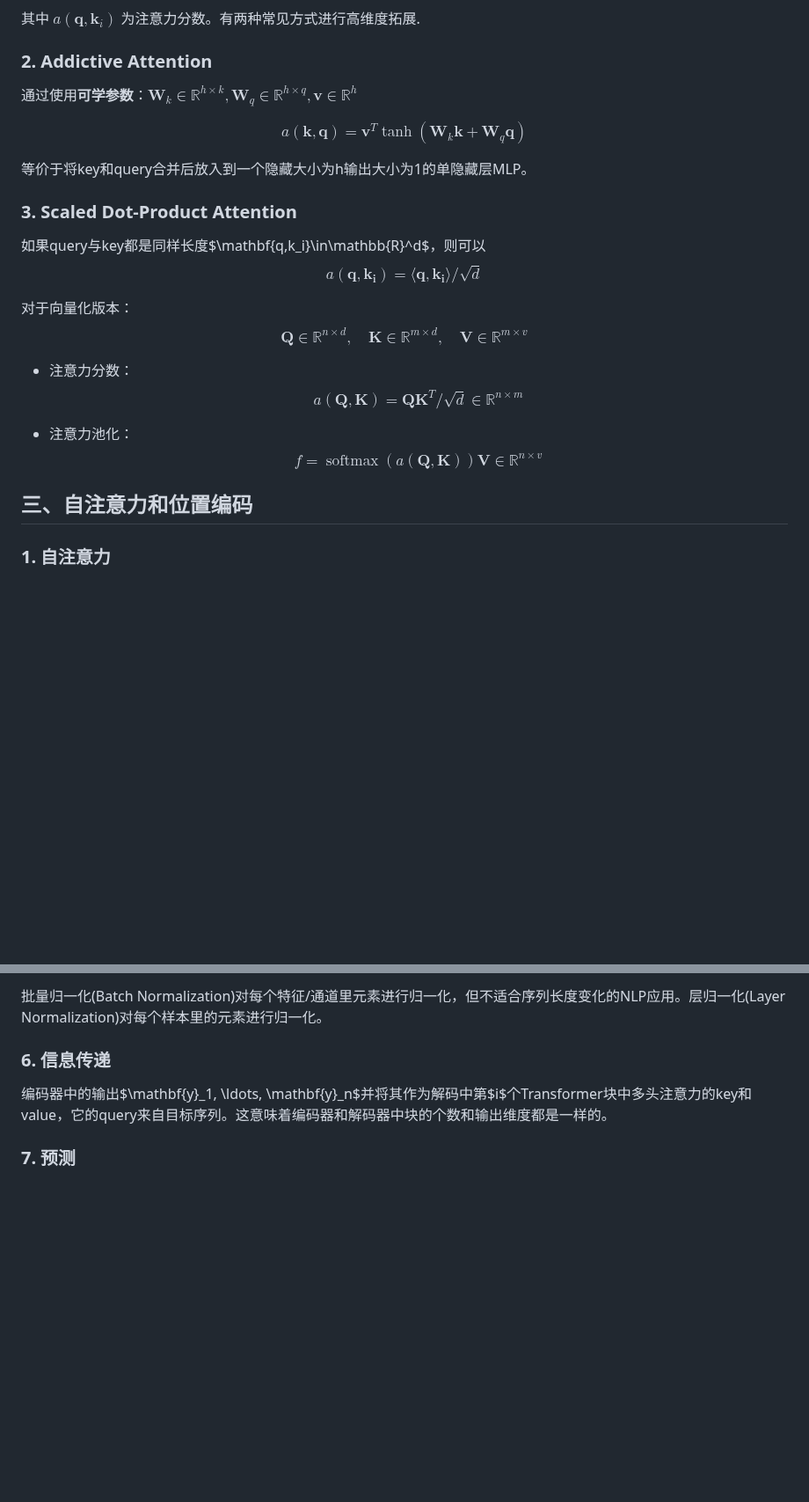
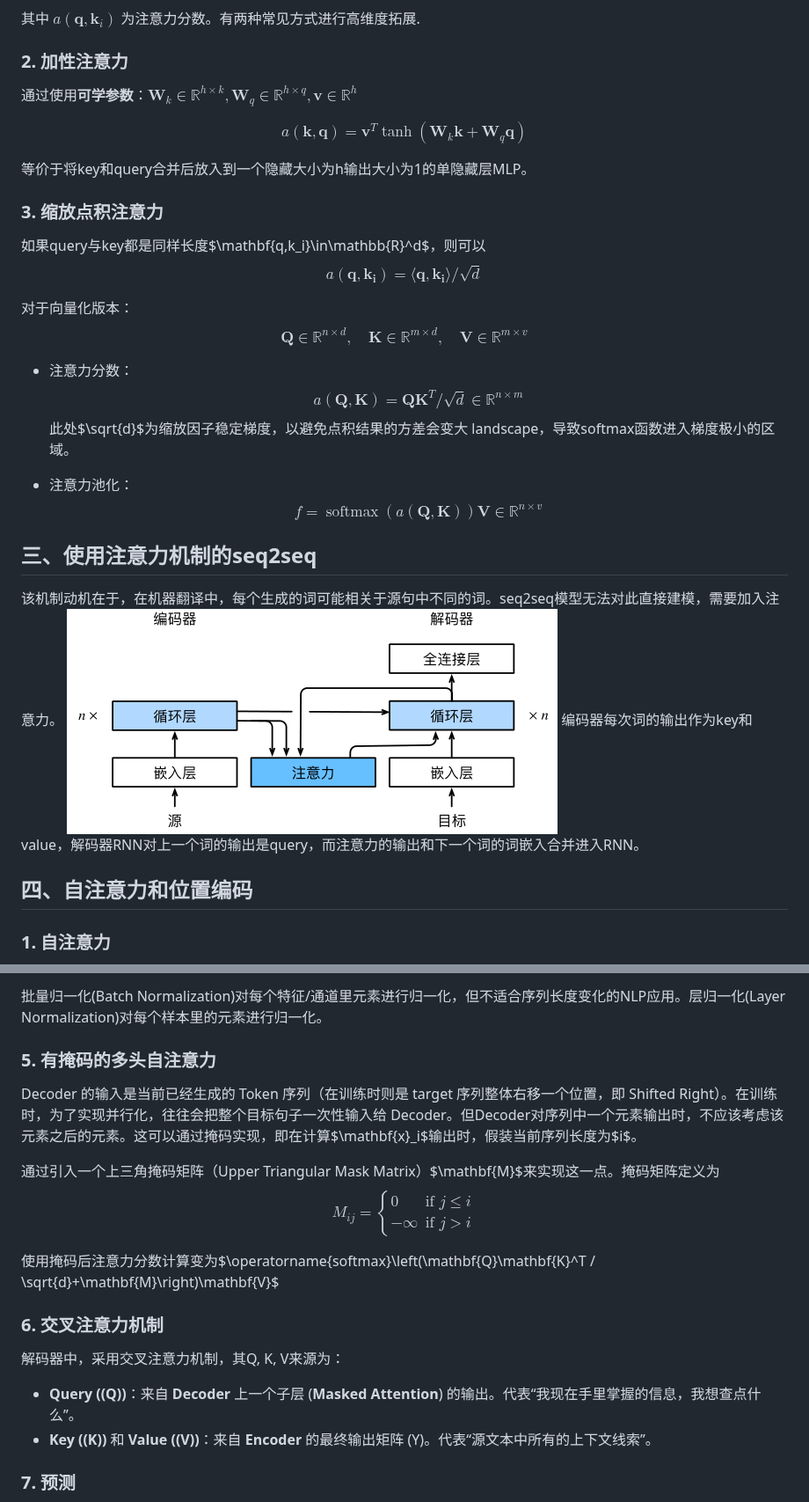
Before and after one commit to 11sqm/Notes, a Markdown page: ai/注意力机制.md, 2 parts joined by grey strips. Shown at 88% size. Drawn GitHub-style; pictures changed too: ai/pictures/加入注意力的seq2seq.png (added); blank space fills up the shorter version.

```diff
--- a/ai/注意力机制.md
+++ b/ai/注意力机制.md
@@ -66,7 +66,7 @@ $$
 
 其中 $a(\mathbf{q},\mathbf{k}_i)$ 为注意力分数。有两种常见方式进行高维度拓展.
 
-### 2. Addictive Attention
+### 2. 加性注意力
 通过使用**可学参数**：$\mathbf{W}_k \in \mathbb{R}^{h \times k}, \mathbf{W}_q \in \mathbb{R}^{h \times q}, \mathbf{v} \in \mathbb{R}^h$
 
 $$
@@ -75,7 +75,7 @@ $$
 
 等价于将key和query合并后放入到一个隐藏大小为h输出大小为1的单隐藏层MLP。
 
-### 3. Scaled Dot-Product Attention
+### 3. 缩放点积注意力
 如果query与key都是同样长度$\mathbf{q,k_i}\in\mathbb{R}^d$，则可以
 $$a(\mathbf{q,k_i})=\langle \mathbf{q,k_i}\rangle /\sqrt{d} $$
 
@@ -88,13 +88,19 @@ $$
 $$
 a(\mathbf{Q}, \mathbf{K}) = \mathbf{Q}\mathbf{K}^T / \sqrt{d} \in \mathbb{R}^{n \times m}
 $$
+此处$\sqrt{d}$为缩放因子稳定梯度，以避免点积结果的方差会变大 landscape，导致softmax函数进入梯度极小的区域。
 
 - 注意力池化：
 $$
 f = \operatorname{softmax}(a(\mathbf{Q}, \mathbf{K})) \mathbf{V} \in \mathbb{R}^{n \times v}
 $$
 
-## 三、自注意力和位置编码
+## 三、使用注意力机制的seq2seq
+该机制动机在于，在机器翻译中，每个生成的词可能相关于源句中不同的词。seq2seq模型无法对此直接建模，需要加入注意力。
+![加入注意力的seq2seq](pictures/加入注意力的seq2seq.png)
+编码器每次词的输出作为key和value，解码器RNN对上一个词的输出是query，而注意力的输出和下一个词的词嵌入合并进入RNN。
+
+## 四、自注意力和位置编码
 ### 1. 自注意力
 给定序列$\mathbf{x}_1,\dots,\mathbf{x}_n,\forall\mathbf{x}_i\in\mathbb{R}^d$，自注意力池化层将$\mathbf{x}_i$当作key，value。query来对序列抽取特征得到$\mathbf{y}_1,\dots,\mathbf{y}_n$，这里
 $$\mathbf{y}_i=f(\mathbf{x}_i,(\mathbf{x}_1,\mathbf{x}_1),\dots,(\mathbf{x}_n,\mathbf{x}))\in\mathbb{R}^d$$
@@ -174,7 +247,22 @@ $$
 批量归一化(Batch Normalization)对每个特征/通道里元素进行归一化，但不适合序列长度变化的NLP应用。层归一化(Layer Normalization)对每个样本里的元素进行归一化。
 
-### 6. 信息传递
-编码器中的输出$\mathbf{y}_1, \ldots, \mathbf{y}_n$并将其作为解码中第$i$个Transformer块中多头注意力的key和value，它的query来自目标序列。这意味着编码器和解码器中块的个数和输出维度都是一样的。
+### 5. 有掩码的多头自注意力
+Decoder 的输入是当前已经生成的 Token 序列（在训练时则是 target 序列整体右移一个位置，即 Shifted Right）。在训练时，为了实现并行化，往往会把整个目标句子一次性输入给 Decoder。但Decoder对序列中一个元素输出时，不应该考虑该元素之后的元素。这可以通过掩码实现，即在计算$\mathbf{x}_i$输出时，假装当前序列长度为$i$。
+
+通过引入一个上三角掩码矩阵（Upper Triangular Mask Matrix）$\mathbf{M}$来实现这一点。掩码矩阵定义为
+$$
+M_{ij} = \begin{cases}
+0 & \text{if } j \leq i \\
+-\infty & \text{if } j > i
+\end{cases}
+$$
+
+使用掩码后注意力分数计算变为$\operatorname{softmax}\left(\mathbf{Q}\mathbf{K}^T / \sqrt{d}+\mathbf{M}\right)\mathbf{V}$
+
+### 6. 交叉注意力机制
+解码器中，采用交叉注意力机制，其Q, K, V来源为：
+- **Query (\(Q\))**：来自 **Decoder** 上一个子层 (**Masked Attention**) 的输出。代表“我现在手里掌握的信息，我想查点什么”。
+- **Key (\(K\))** 和 **Value (\(V\))**：来自 **Encoder** 的最终输出矩阵 \(Y\)。代表“源文本中所有的上下文线索”。
 
 ### 7. 预测
 预测第$t+1$个输出时，解码器中输入前$t$个预测值。在自注意力中，前$t$个预测值作为key和value，第$t$个预测值还作为query。
```
Also changed, not shown: other parts of ai/注意力机制.md (+74 -7 lines).
